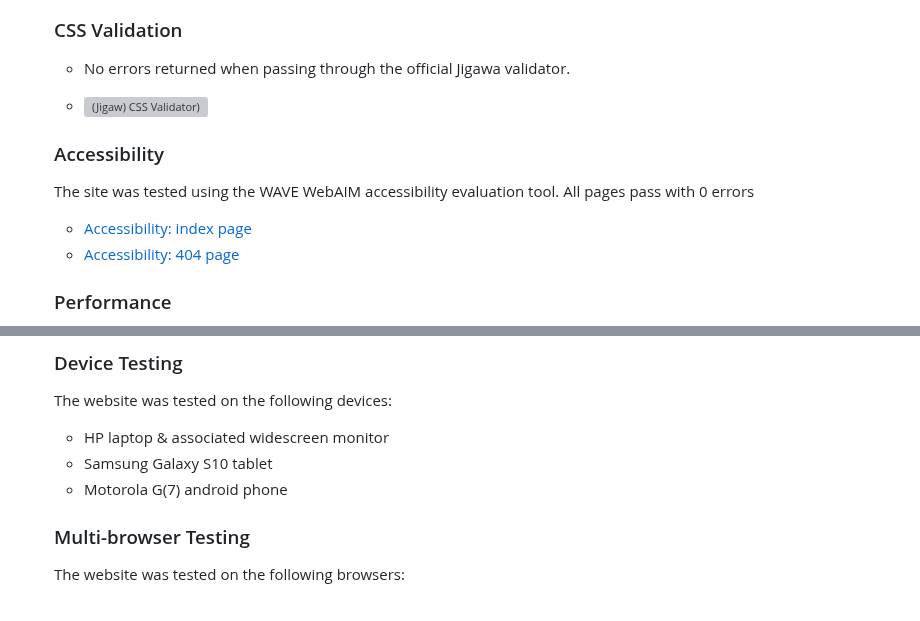
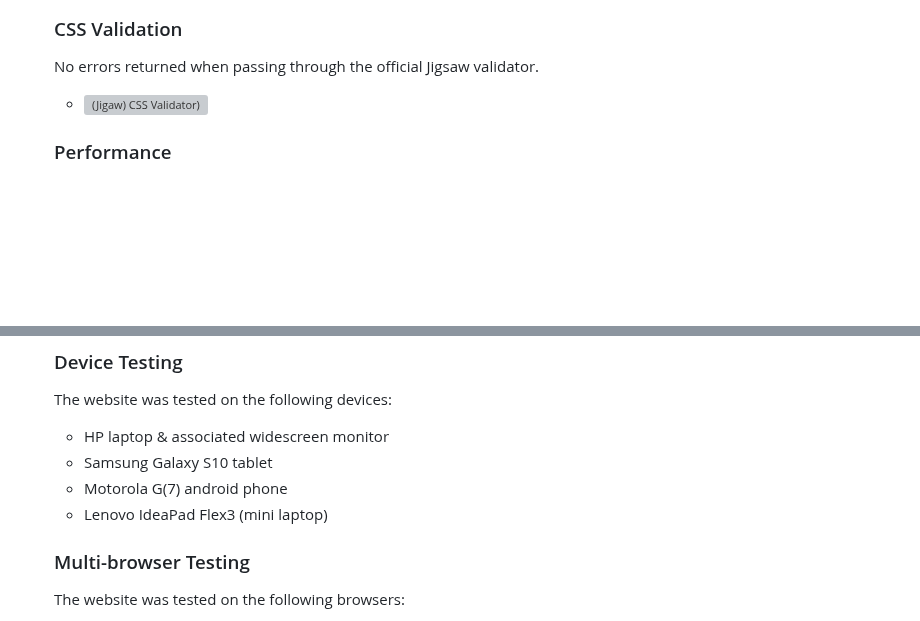
Before and after one commit to StephenWinters95/FLIT_Main_Ste, a Markdown page: README.md, 2 parts joined by grey strips. Drawn GitHub-style; blank space fills up the shorter version; grey boxes are pictures that could not be loaded.

Commit message:
Apply readme updates Issue # 38

```diff
--- a/README.md
+++ b/README.md
@@ -511,14 +511,9 @@ HTML validation was performed for the various site pages as follows:  Render the
 
 ### CSS Validation
-  - No errors returned when passing through the official Jigawa validator.
+
+No errors returned when passing through the official Jigsaw validator.
 
 - ![(Jigaw) CSS Validator)](./django_financial_planner/docs/readme_images/val-css.png?raw=true "CSS validator")
-
-### Accessibility
-The site was tested using the WAVE WebAIM accessibility evaluation tool.
-All pages pass with 0 errors
-- [Accessibility: index page](https://wave.webaim.org/report#/https://deemccart.github.io/CI_PP4_Financial_Planner/)
-- [Accessibility: 404 page](https://wave.webaim.org/report#/https://deemccart.github.io/CI_PP4_Financial_Planner/404.html)
 
 
 ### Performance
@@ -542,6 +537,7 @@ The website was tested on the following devices:
 * HP laptop & associated widescreen monitor
 * Samsung Galaxy S10 tablet
 * Motorola G(7) android phone
+* Lenovo IdeaPad Flex3 (mini laptop)
 
 ### Multi-browser Testing
 The website was tested on the following browsers:
```
Also changed, not shown: other parts of README.md (+4 -4 lines).
